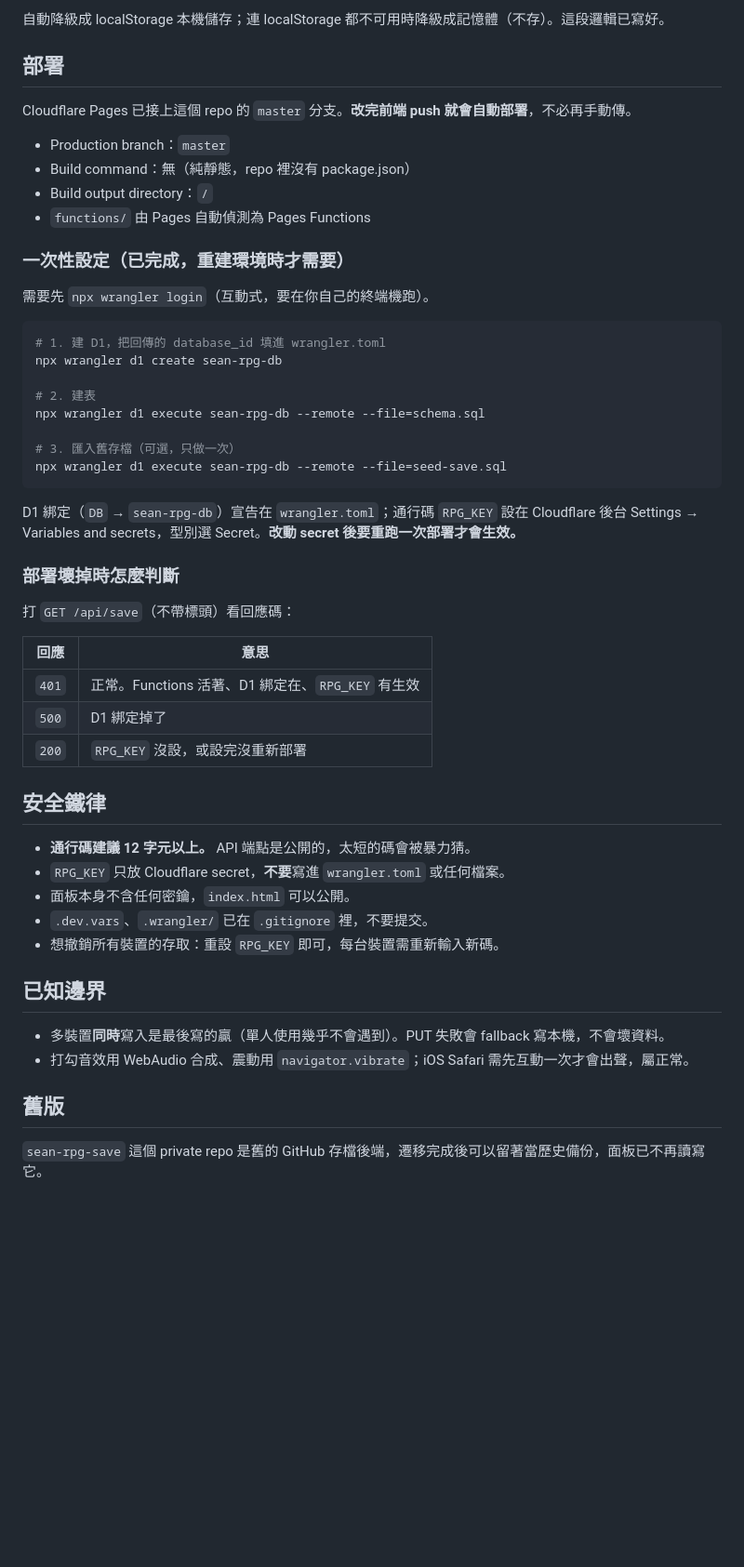
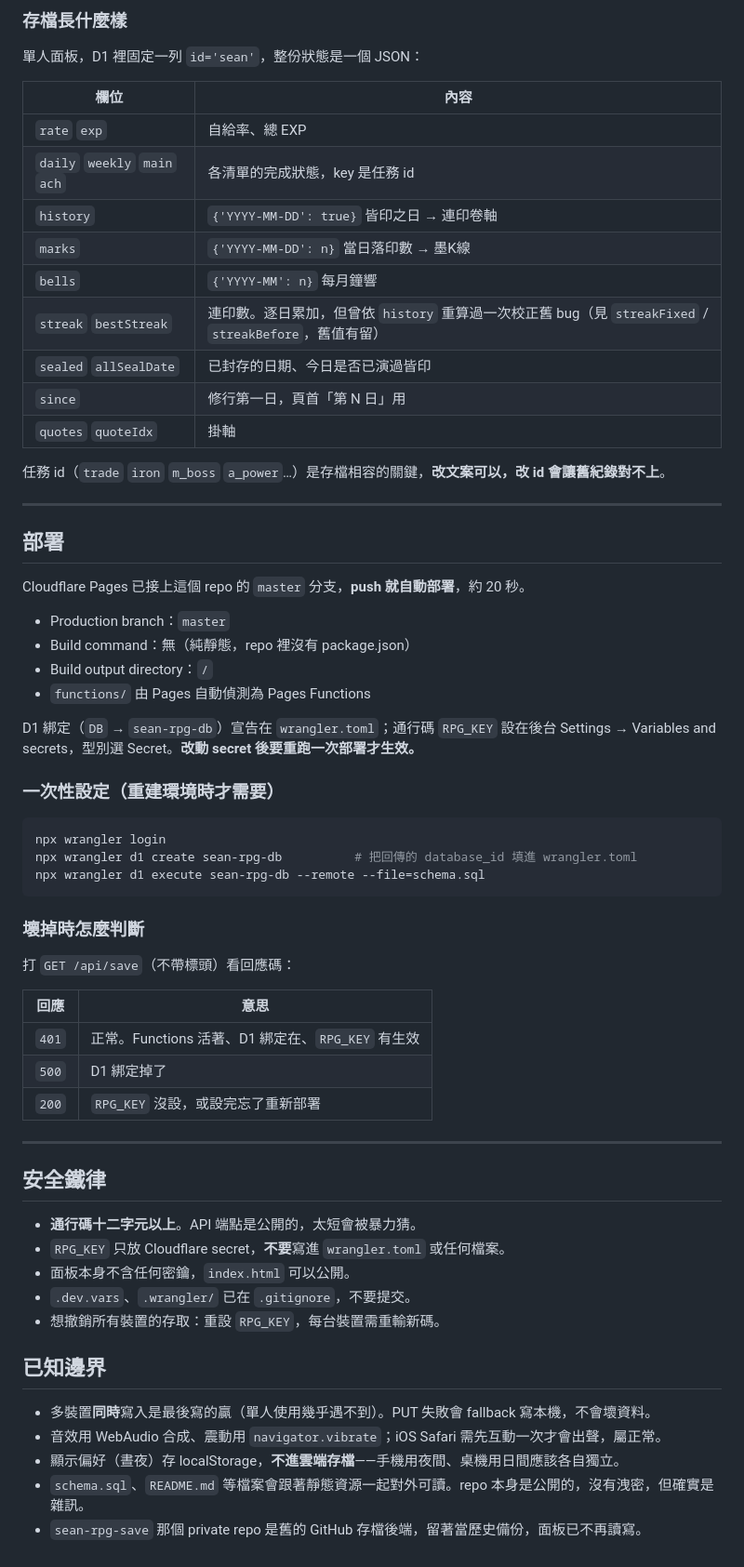
Before and after one commit to seanlu2006/sean-rpg, a Markdown page: README.md, the part around one of its changes. Shown at 93% size. Rendered like a GitHub page; blank space fills up the shorter version.

````diff
--- a/README.md
+++ b/README.md
@@ -24,34 +63,44 @@ Cloudflare Pages（同源）
 
-自動降級成 localStorage 本機儲存；連 localStorage 都不可用時降級成記憶體（不存）。這段邏輯已寫好。
+### 存檔長什麼樣
+
+單人面板，D1 裡固定一列 `id='sean'`，整份狀態是一個 JSON：
+
+| 欄位 | 內容 |
+|---|---|
+| `rate` `exp` | 自給率、總 EXP |
+| `daily` `weekly` `main` `ach` | 各清單的完成狀態，key 是任務 id |
+| `history` | `{'YYYY-MM-DD': true}` 皆印之日 → 連印卷軸 |
+| `marks` | `{'YYYY-MM-DD': n}` 當日落印數 → 墨K線 |
+| `bells` | `{'YYYY-MM': n}` 每月鐘響 |
+| `streak` `bestStreak` | 連印數。逐日累加，但曾依 `history` 重算過一次校正舊 bug（見 `streakFixed` / `streakBefore`，舊值有留） |
+| `sealed` `allSealDate` | 已封存的日期、今日是否已演過皆印 |
+| `since` | 修行第一日，頁首「第 N 日」用 |
+| `quotes` `quoteIdx` | 掛軸 |
+
+任務 id（`trade` `iron` `m_boss` `a_power`…）是存檔相容的關鍵，**改文案可以，改 id 會讓舊紀錄對不上**。
+
+---
 
 ## 部署
 
-Cloudflare Pages 已接上這個 repo 的 `master` 分支。**改完前端 push 就會自動部署**，不必再手動傳。
+Cloudflare Pages 已接上這個 repo 的 `master` 分支，**push 就自動部署**，約 20 秒。
 
 - Production branch：`master`
 - Build command：無（純靜態，repo 裡沒有 package.json）
 - Build output directory：`/`
 - `functions/` 由 Pages 自動偵測為 Pages Functions
 
-### 一次性設定（已完成，重建環境時才需要）
+D1 綁定（`DB` → `sean-rpg-db`）宣告在 `wrangler.toml`；通行碼 `RPG_KEY` 設在後台 Settings → Variables and secrets，型別選 Secret。**改動 secret 後要重跑一次部署才生效。**
 
-需要先 `npx wrangler login`（互動式，要在你自己的終端機跑）。
+### 一次性設定（重建環境時才需要）
 
 ```bash
-# 1. 建 D1，把回傳的 database_id 填進 wrangler.toml
-npx wrangler d1 create sean-rpg-db
-
-# 2. 建表
+npx wrangler login
+npx wrangler d1 create sean-rpg-db          # 把回傳的 database_id 填進 wrangler.toml
 npx wrangler d1 execute sean-rpg-db --remote --file=schema.sql
-
-# 3. 匯入舊存檔（可選，只做一次）
-npx wrangler d1 execute sean-rpg-db --remote --file=seed-save.sql
 ```
 
-D1 綁定（`DB` → `sean-rpg-db`）宣告在 `wrangler.toml`；通行碼 `RPG_KEY` 設在 Cloudflare 後台
-Settings → Variables and secrets，型別選 Secret。**改動 secret 後要重跑一次部署才會生效。**
-
-### 部署壞掉時怎麼判斷
+### 壞掉時怎麼判斷
 
 打 `GET /api/save`（不帶標頭）看回應碼：
 
@@ -59,21 +108,22 @@ Settings → Variables and secrets，型別選 Secret。**改動 secret 後要
 |---|---|
 | `401` | 正常。Functions 活著、D1 綁定在、`RPG_KEY` 有生效 |
 | `500` | D1 綁定掉了 |
-| `200` | `RPG_KEY` 沒設，或設完沒重新部署 |
+| `200` | `RPG_KEY` 沒設，或設完忘了重新部署 |
+
+---
 
 ## 安全鐵律
 
-- **通行碼建議 12 字元以上。** API 端點是公開的，太短的碼會被暴力猜。
+- **通行碼十二字元以上**。API 端點是公開的，太短會被暴力猜。
 - `RPG_KEY` 只放 Cloudflare secret，**不要**寫進 `wrangler.toml` 或任何檔案。
 - 面板本身不含任何密鑰，`index.html` 可以公開。
-- `.dev.vars`、`.wrangler/` 已在 `.gitignore` 裡，不要提交。
-- 想撤銷所有裝置的存取：重設 `RPG_KEY` 即可，每台裝置需重新輸入新碼。
+- `.dev.vars`、`.wrangler/` 已在 `.gitignore`，不要提交。
+- 想撤銷所有裝置的存取：重設 `RPG_KEY`，每台裝置需重輸新碼。
 
 ## 已知邊界
 
-- 多裝置**同時**寫入是最後寫的贏（單人使用幾乎不會遇到）。PUT 失敗會 fallback 寫本機，不會壞資料。
-- 打勾音效用 WebAudio 合成、震動用 `navigator.vibrate`；iOS Safari 需先互動一次才會出聲，屬正常。
-
-## 舊版
-
-`sean-rpg-save` 這個 private repo 是舊的 GitHub 存檔後端，遷移完成後可以留著當歷史備份，面板已不再讀寫它。
+- 多裝置**同時**寫入是最後寫的贏（單人使用幾乎遇不到）。PUT 失敗會 fallback 寫本機，不會壞資料。
+- 音效用 WebAudio 合成、震動用 `navigator.vibrate`；iOS Safari 需先互動一次才會出聲，屬正常。
+- 顯示偏好（晝夜）存 localStorage，**不進雲端存檔**——手機用夜間、桌機用日間應該各自獨立。
+- `schema.sql`、`README.md` 等檔案會跟著靜態資源一起對外可讀。repo 本身是公開的，沒有洩密，但確實是雜訊。
+- `sean-rpg-save` 那個 private repo 是舊的 GitHub 存檔後端，留著當歷史備份，面板已不再讀寫。
````
Also changed, not shown: other parts of README.md (+49 -10 lines).
